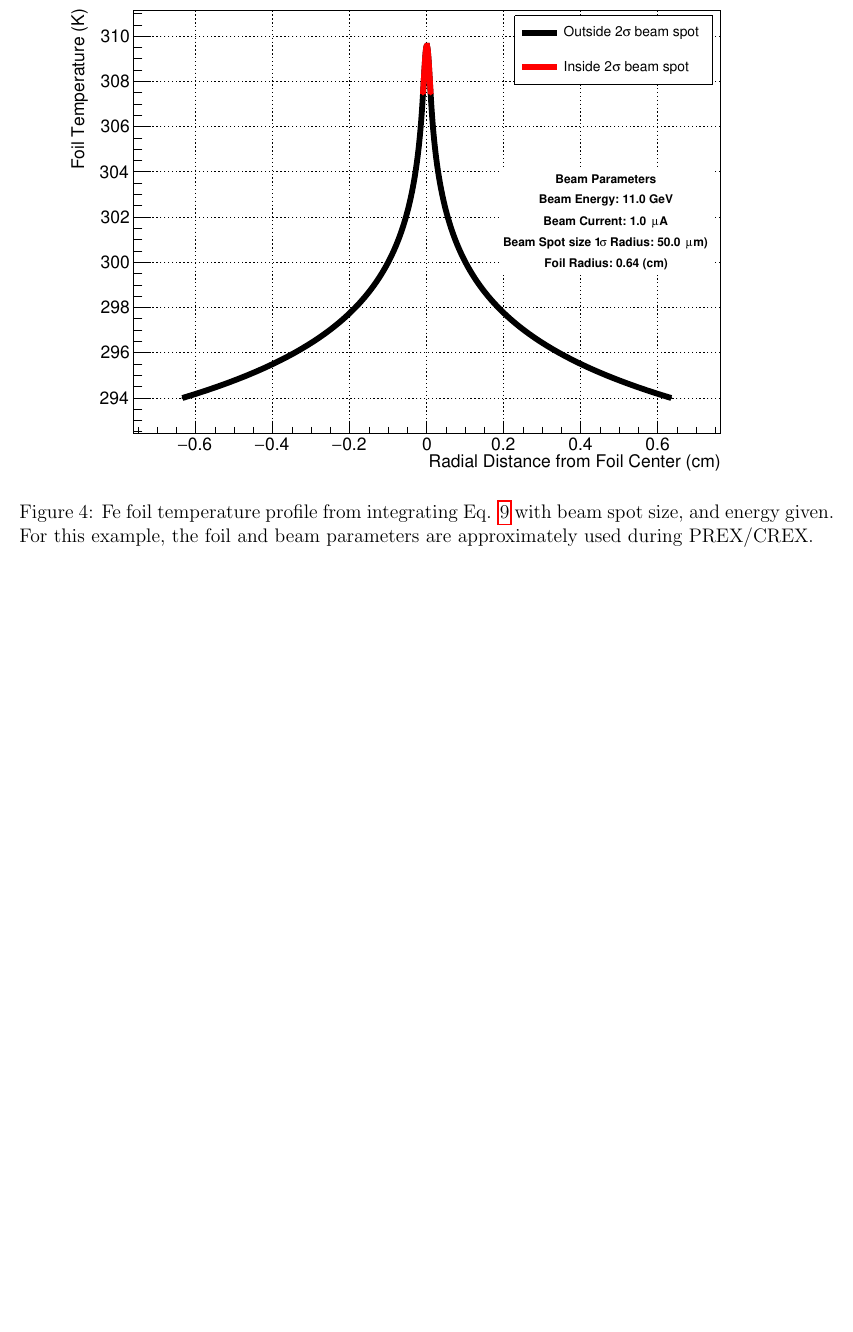
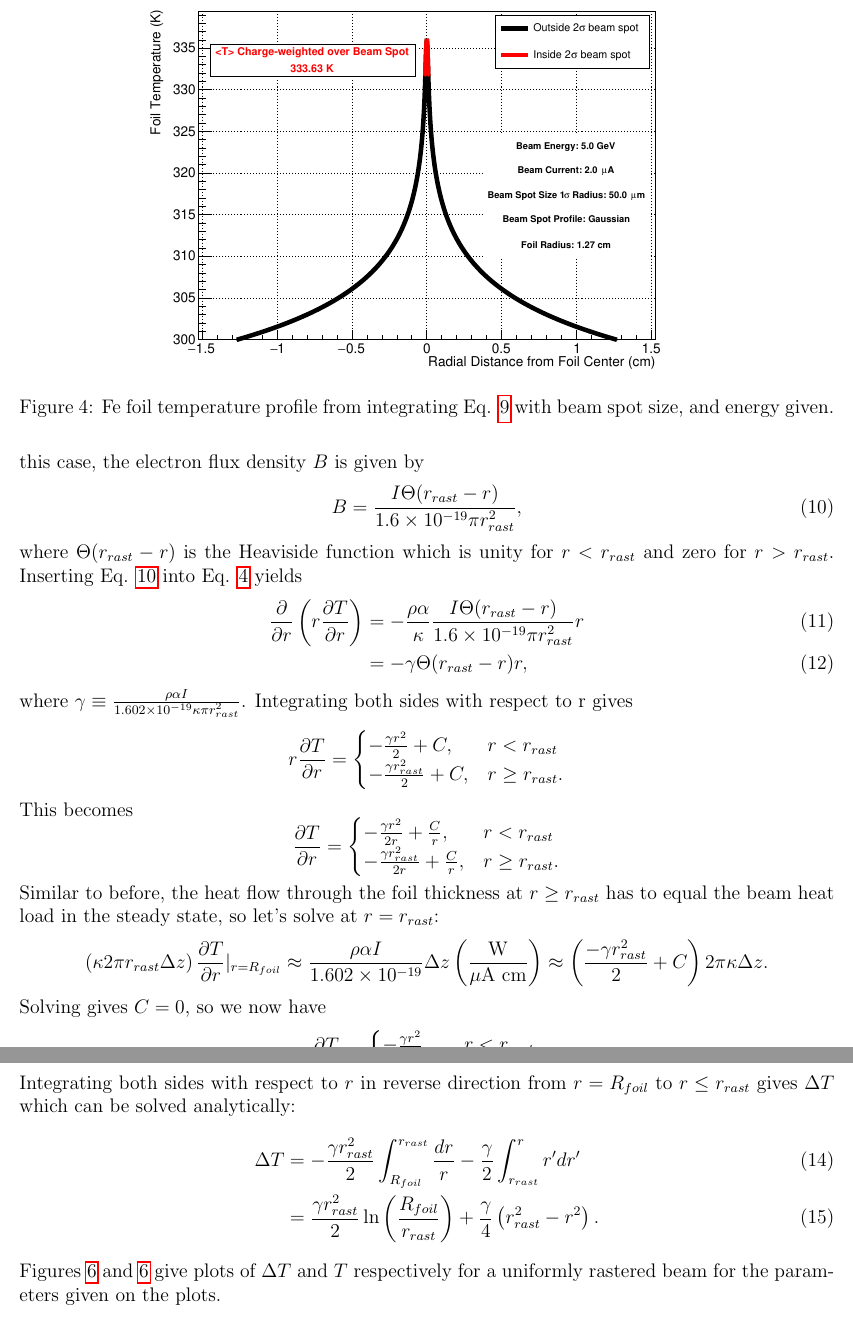
Before and after one commit to jonesdc76/MollerPolarimetry, a LaTeX document (TargetPolarization/TargetHeating.tex): part of page 6 of 11 before the commit and two parts of pages 5 and 6 of 12 after it, the two joined at a grey line, cut so that both start at the same text, the shorter picture padded with empty space. The pictures show the PDF file TargetPolarization/TargetHeating.pdf that the author committed with the source.

Commit message:
Added uniform distribution solution

```diff
--- a/TargetPolarization/TargetHeating.tex
+++ b/TargetPolarization/TargetHeating.tex
@@ -110,11 +111,12 @@ where the temperature dependent $\kappa$ for Fe has been used (see Fig. \ref{fig
 \end{equation}
 This can easily be integrated numerically as shown in Figures  \ref{fig:foilheating} and \ref{fig:foilheatingT}.
 \begin{figure}[h]
+%Figure made by FeFoilHeating.C
 \centering
-\includegraphics[width=0.9\linewidth]{FoilHeatingdT.pdf}
-\caption{\label{fig:foilheating}Fe foil $\Delta T$ profile from integrating Eq. \ref{eq:dT} with beam spot size, and energy given. For this example, the foil and beam parameters are approximately used during PREX/CREX.}
+\includegraphics[width=0.7\linewidth]{FoilHeatingdT.pdf}
+\caption{\label{fig:foilheating}Fe foil $\Delta T$ profile from integrating Eq. \ref{eq:dT} with beam spot size, and energy given.}
 \end{figure}
 \begin{figure}[h]
+%Figure made by FeFoilHeating.C
 \centering
-\includegraphics[width=0.9\linewidth]{FoilHeatingT.pdf}
-\caption{\label{fig:foilheatingT}Fe foil temperature profile from integrating Eq. \ref{eq:dT} with beam spot size, and energy given. For this example, the foil and beam parameters are approximately used during PREX/CREX.}
+\includegraphics[width=0.7\linewidth]{FoilHeatingT.pdf}
@@ -121,0 +127,14 @@ This can easily be integrated numerically as shown in Figures  \ref{fig:foilheat
+\begin{equation}
+\label{eq:uniform}
+B=\frac{I\Theta (r_{rast}-r)}{1.6\times 10^{-19}\pi r_{rast}^2},
+\end{equation}
+where $\Theta (r_{rast}-r)$ is the Heaviside function which is unity for $r<r_{rast}$ and  zero for $r>r_{rast}$. Inserting Eq. \ref{eq:uniform} into Eq. \ref{eq:heat_T_r} yields
+\begin{align}
+\frac{\partial}{\partial r}\left(r\frac{\partial T}{\partial r}\right)&=-\frac{\rho\alpha}{\kappa}\frac{I\Theta (r_{rast}-r)}{1.6\times 10^{-19}\pi r_{rast}^2}r\\
+~&=-\gamma \Theta (r_{rast}-r)r,
+\end{align}
+where $\gamma\equiv\frac{\rho\alpha I}{1.602\times10^{-19}\kappa\pi r_{rast}^2}$. Integrating both sides with respect to r gives
+\[
+r\frac{\partial T}{\partial r}=
+\begin{cases}
+-\frac{\gamma r^2}{2}+C, & r<r_{rast}\\
@@ -122,3 +146,43 @@ This can easily be integrated numerically as shown in Figures  \ref{fig:foilheat
+\frac{\partial T}{\partial r}=
+\begin{cases}
+-\frac{\gamma r^2}{2r}+\frac{C}{r}, & r<r_{rast}\\
+-\frac{\gamma r_{rast}^2}{2r}+\frac{C}{r}, & r\geq r_{rast}.
+\end{cases}
+\]
+Similar to before, the heat flow through the foil thickness at $r\geq r_{rast} $ has to equal the beam heat load in the steady state, so let's solve at $r=r_{rast}$:
+\[
+\left(\kappa2\pi r_{rast}\Delta z\right) \frac{\partial T}{\partial r}|_{r=R_{foil}}\approx \frac{\rho\alpha I}{1.602\times 10^{-19}}\Delta z\left(\frac{\textrm{W}}{\mu \textrm{A cm}}\right)\approx\left( \frac{-\gamma r_{rast}^2}{2}+C\right)2\pi\kappa\Delta z.
+\]
+Solving gives $C=0$, so we now have
+\begin{equation}
+\label{eq:uniform_cases}
+\frac{\partial T}{\partial r}=
+\begin{cases}
+-\frac{\gamma r^2}{2r}, & r<r_{rast}\\
+-\frac{\gamma r_{rast}^2}{2r}, & r\geq r_{rast}.
+\end{cases}
+\end{equation}
+Integrating both sides with respect to $r$ in reverse direction from $r=R_{foil}$ to $r\leq r_{rast}$ gives $\Delta T$ which can be solved analytically:
+\begin{align}
+\Delta T&=-\frac{\gamma r_{rast}^2}{2}\int_{R_{foil}}^{r_{rast}}\frac{dr}{r}-\frac{\gamma}{2}\int_{r_{rast}}^r r^\prime dr^\prime\\
+\label{eq:uniform_dT}
+~&= \frac{\gamma r_{rast}^2}{2}\ln{\left(\frac{R_{foil}}{r_{rast}}\right)}+\frac{\gamma}{4}\left(r_{rast}^2-r^2\right).
+\end{align}
+Figures \ref{fig:foilheatingT_uni} and \ref{fig:foilheatingT_uni} give plots of $\Delta T$ and $T$ respectively for a uniformly rastered beam for the parameters given on the plots.
+
+\begin{figure}[h]
+%Figure made by FeFoilHeating.C
+\centering
+\includegraphics[width=0.7\linewidth]{FoilHeatingdTUniform.pdf}
+\caption{\label{fig:foilheating_uni}Fe foil $\Delta T$ profile from using Eq. \ref{eq:uniform_dT} with beam spot size, and energy given.}
+\end{figure}
+\begin{figure}[h]
+%Figure made by FeFoilHeating.C
+\centering
+\includegraphics[width=0.7\linewidth]{FoilHeatingTUniform.pdf}
+\caption{\label{fig:foilheatingT_uni}Fe foil temperature profile from integrating Eq. \ref{eq:uniform_dT} with beam spot size, and energy given.}
+\end{figure}
+
 \clearpage
 \section{C++/ROOT Code for Numerically Integrating Eq. \ref{eq:dT}}
 The following ROOT macro uses Eq. \ref{eq:dT} to calculate the foil heating for a circular Fe foil in a Gaussian profile electron beam.
```
Also changed, not shown: TargetPolarization/TargetHeating.pdf, TargetPolarization/TargetHeating.tex (9 more changed lines), 1 other file.
